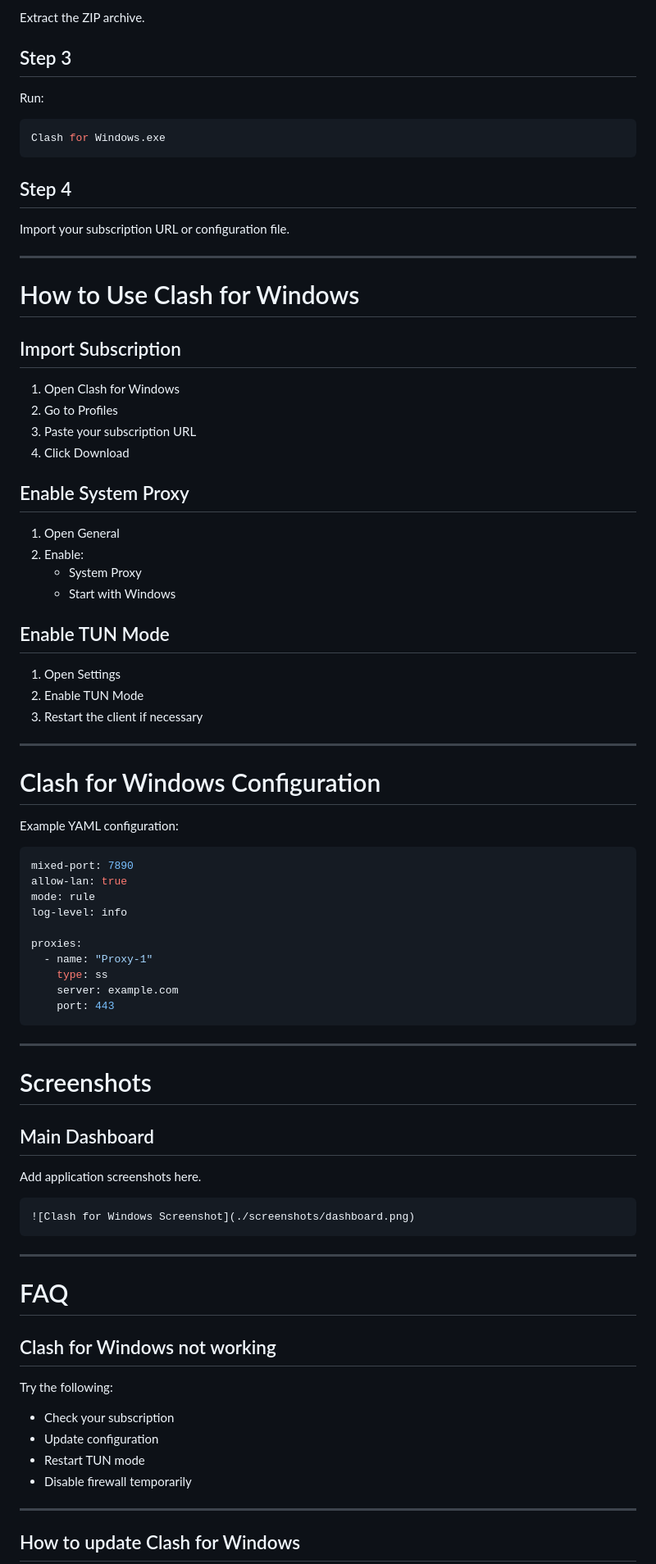
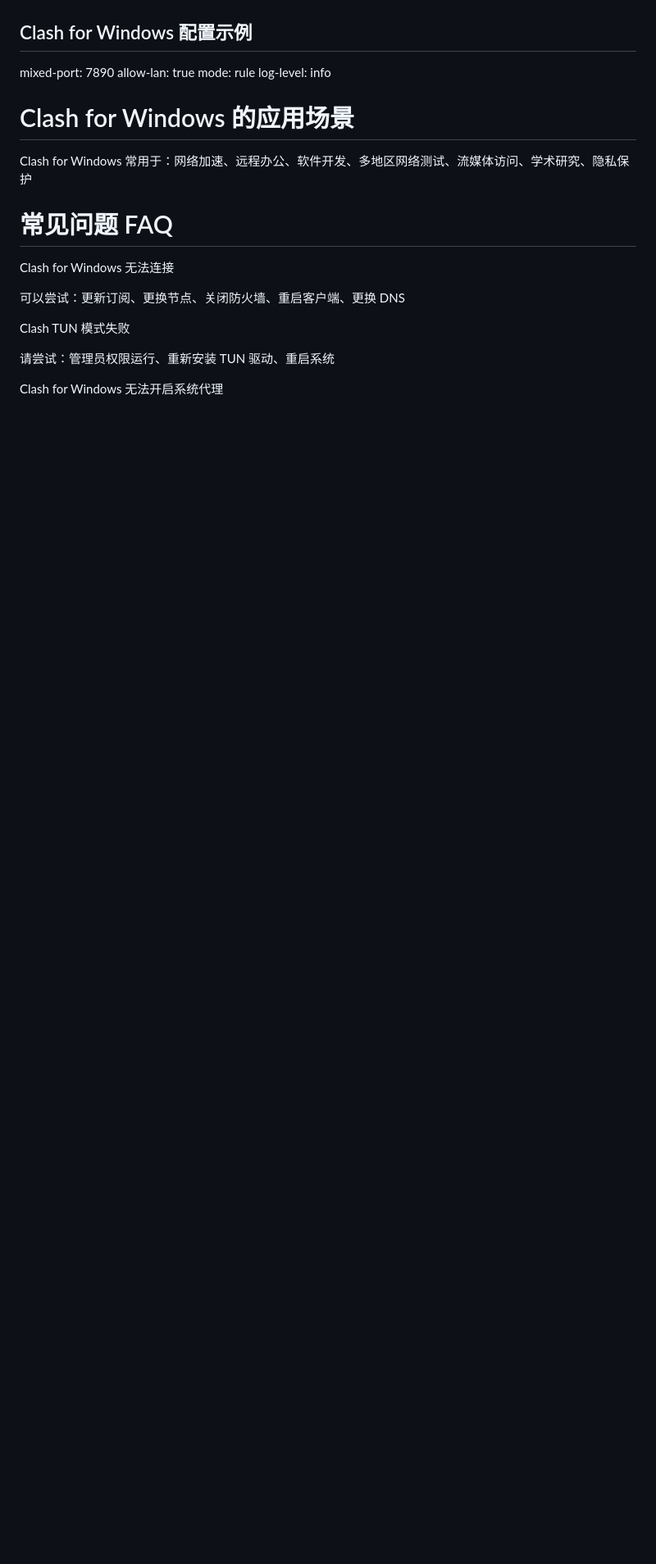
Before and after one commit to Clashforwinodws/Clash-for-Winodows, a Markdown page: README.md, the part around one of its changes. Shown at 82% size. Drawn GitHub-style; blank space fills up the shorter version.

````diff
--- a/README.md
+++ b/README.md
@@ -69,86 +108,21 @@ Download the latest release package.
-Extract the ZIP archive.
-
-## Step 3
-
-Run:
-
-```bash
-Clash for Windows.exe
-```
-
-## Step 4
-
-Import your subscription URL or configuration file.
-
----
-
-# How to Use Clash for Windows
-
-## Import Subscription
-
-1. Open Clash for Windows
-2. Go to Profiles
-3. Paste your subscription URL
-4. Click Download
-
-## Enable System Proxy
-
-1. Open General
-2. Enable:
-   - System Proxy
-   - Start with Windows
-
-## Enable TUN Mode
-
-1. Open Settings
-2. Enable TUN Mode
-3. Restart the client if necessary
-
----
-
-# Clash for Windows Configuration
-
-Example YAML configuration:
-
-```yaml
+## Clash for Windows 配置示例
 mixed-port: 7890
 allow-lan: true
 mode: rule
 log-level: info
 
-proxies:
-  - name: "Proxy-1"
-    type: ss
-    server: example.com
-    port: 443
-```
+# Clash for Windows 的应用场景
 
----
+Clash for Windows 常用于：网络加速、远程办公、软件开发、多地区网络测试、流媒体访问、学术研究、隐私保护
 
-# Screenshots
+# 常见问题 FAQ
+Clash for Windows 无法连接
 
-## Main Dashboard
+可以尝试：更新订阅、更换节点、关闭防火墙、重启客户端、更换 DNS
 
-Add application screenshots here.
+Clash TUN 模式失败
 
-```markdown
-![Clash for Windows Screenshot](./screenshots/dashboard.png)
-```
+请尝试：管理员权限运行、重新安装 TUN 驱动、重启系统
 
----
+Clash for Windows 无法开启系统代理
 
-# FAQ
-
-## Clash for Windows not working
-
-Try the following:
-
-- Check your subscription
-- Update configuration
-- Restart TUN mode
-- Disable firewall temporarily
-
----
-
-## How to update Clash for Windows
-
````
Also changed, not shown: other parts of README.md (+84 -97 lines).
